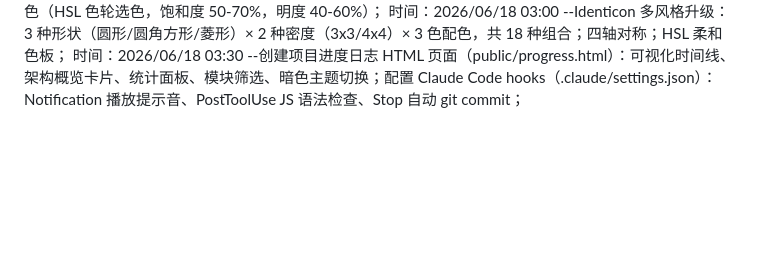
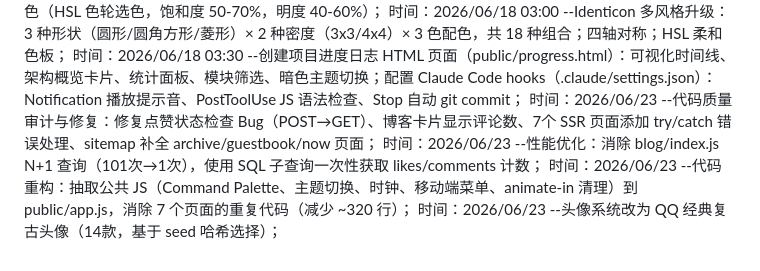
Before and after one commit to ayooy2/ayoo, a Markdown page: 项目日志.md, the part around the change. Rendered like a GitHub page; blank space fills up the shorter version.

Commit message:
auto: session changes

```diff
--- a/项目日志.md
+++ b/项目日志.md
@@ -60,3 +60,7 @@
 时间：2026/06/18 02:30 --Identicon 升级为 7x7 四轴对称设计（上下左右镜像，万花筒效果）+ 双色柔和配色（HSL 色轮选色，饱和度 50-70%，明度 40-60%）；
 时间：2026/06/18 03:00 --Identicon 多风格升级：3 种形状（圆形/圆角方形/菱形）× 2 种密度（3x3/4x4）× 3 色配色，共 18 种组合；四轴对称；HSL 柔和色板；
 时间：2026/06/18 03:30 --创建项目进度日志 HTML 页面（public/progress.html）：可视化时间线、架构概览卡片、统计面板、模块筛选、暗色主题切换；配置 Claude Code hooks（.claude/settings.json）：Notification 播放提示音、PostToolUse JS 语法检查、Stop 自动 git commit；
+时间：2026/06/23 --代码质量审计与修复：修复点赞状态检查 Bug（POST→GET）、博客卡片显示评论数、7个 SSR 页面添加 try/catch 错误处理、sitemap 补全 archive/guestbook/now 页面；
+时间：2026/06/23 --性能优化：消除 blog/index.js N+1 查询（101次→1次），使用 SQL 子查询一次性获取 likes/comments 计数；
+时间：2026/06/23 --代码重构：抽取公共 JS（Command Palette、主题切换、时钟、移动端菜单、animate-in 清理）到 public/app.js，消除 7 个页面的重复代码（减少 ~320 行）；
+时间：2026/06/23 --头像系统改为 QQ 经典复古头像（14款，基于 seed 哈希选择）；
```
